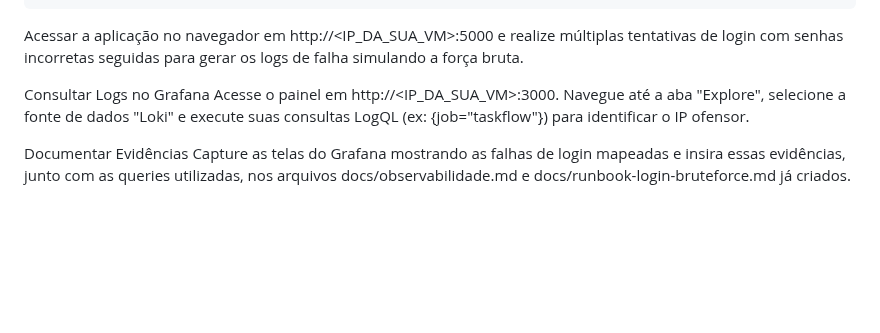
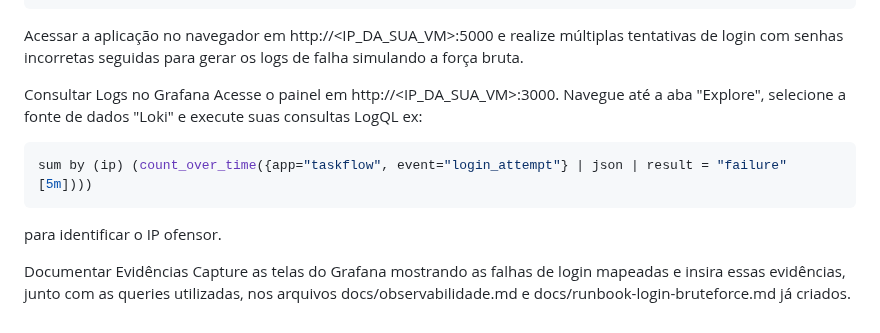
Before and after one commit to dhuberto/devsecops, a Markdown page: README.md, the part around the change. GitHub-like rendering; blank space fills up the shorter version.

````diff
--- a/README.md
+++ b/README.md
@@ -121,7 +121,12 @@ docker compose up -d
 Acessar a aplicação no navegador em http://<IP_DA_SUA_VM>:5000 e realize múltiplas tentativas de login com senhas incorretas seguidas para gerar os logs de falha simulando a força bruta.
 
 Consultar Logs no Grafana
-Acesse o painel em http://<IP_DA_SUA_VM>:3000. Navegue até a aba "Explore", selecione a fonte de dados "Loki" e execute suas consultas LogQL (ex: {job="taskflow"}) para identificar o IP ofensor.
+Acesse o painel em http://<IP_DA_SUA_VM>:3000. Navegue até a aba "Explore", selecione a fonte de dados "Loki" e execute suas consultas LogQL
+ex:
+```bash
+sum by (ip) (count_over_time({app="taskflow", event="login_attempt"} | json | result = "failure" [5m])))
+```
+para identificar o IP ofensor.
 
 Documentar Evidências
 Capture as telas do Grafana mostrando as falhas de login mapeadas e insira essas evidências, junto com as queries utilizadas, nos arquivos docs/observabilidade.md e docs/runbook-login-bruteforce.md já criados.
````
